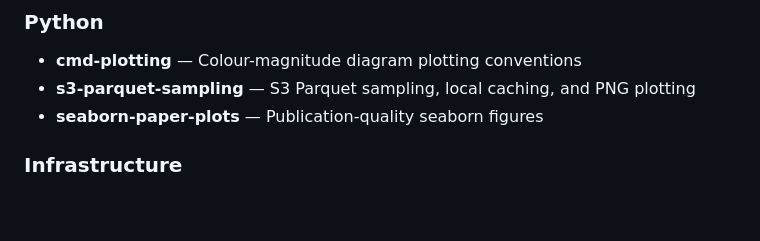
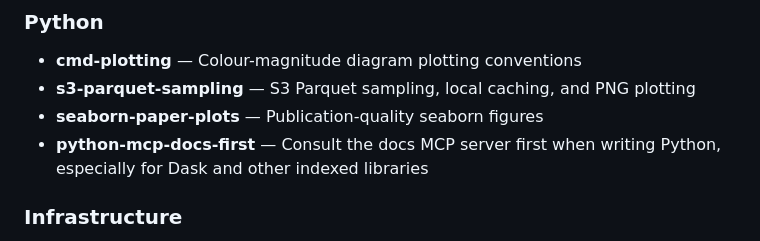
Before and after one commit to arm2arm/AstroAgentAssistant, a Markdown page: README.md, the part around the change. Rendered like a GitHub page; blank space fills up the shorter version.

Commit message:
feat: add python MCP docs-first skill

```diff
--- a/README.md
+++ b/README.md
@@ -111,6 +111,7 @@ Optional support files:
 - **cmd-plotting** — Colour-magnitude diagram plotting conventions
 - **s3-parquet-sampling** — S3 Parquet sampling, local caching, and PNG plotting
 - **seaborn-paper-plots** — Publication-quality seaborn figures
+- **python-mcp-docs-first** — Consult the docs MCP server first when writing Python, especially for Dask and other indexed libraries
 
 ### Infrastructure
 - **openwebui-hermes** — Hermes ↔ Open WebUI integration
```
Also changed, not shown: infrastructure/docs-mcp-at-aip/SKILL.md (+46 -6 lines), python/python-mcp-docs-first/SKILL.md (added, +101 -0 lines).
